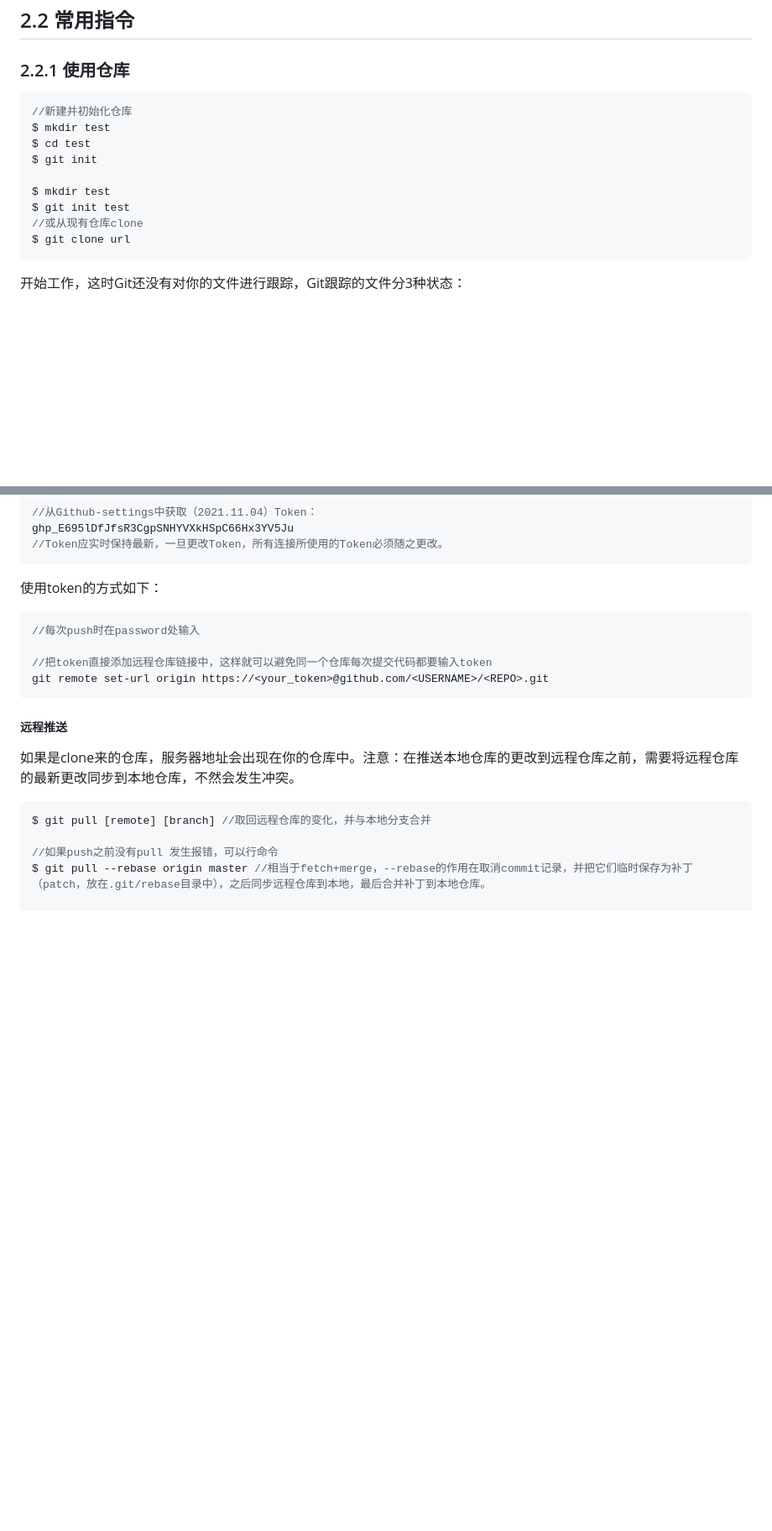
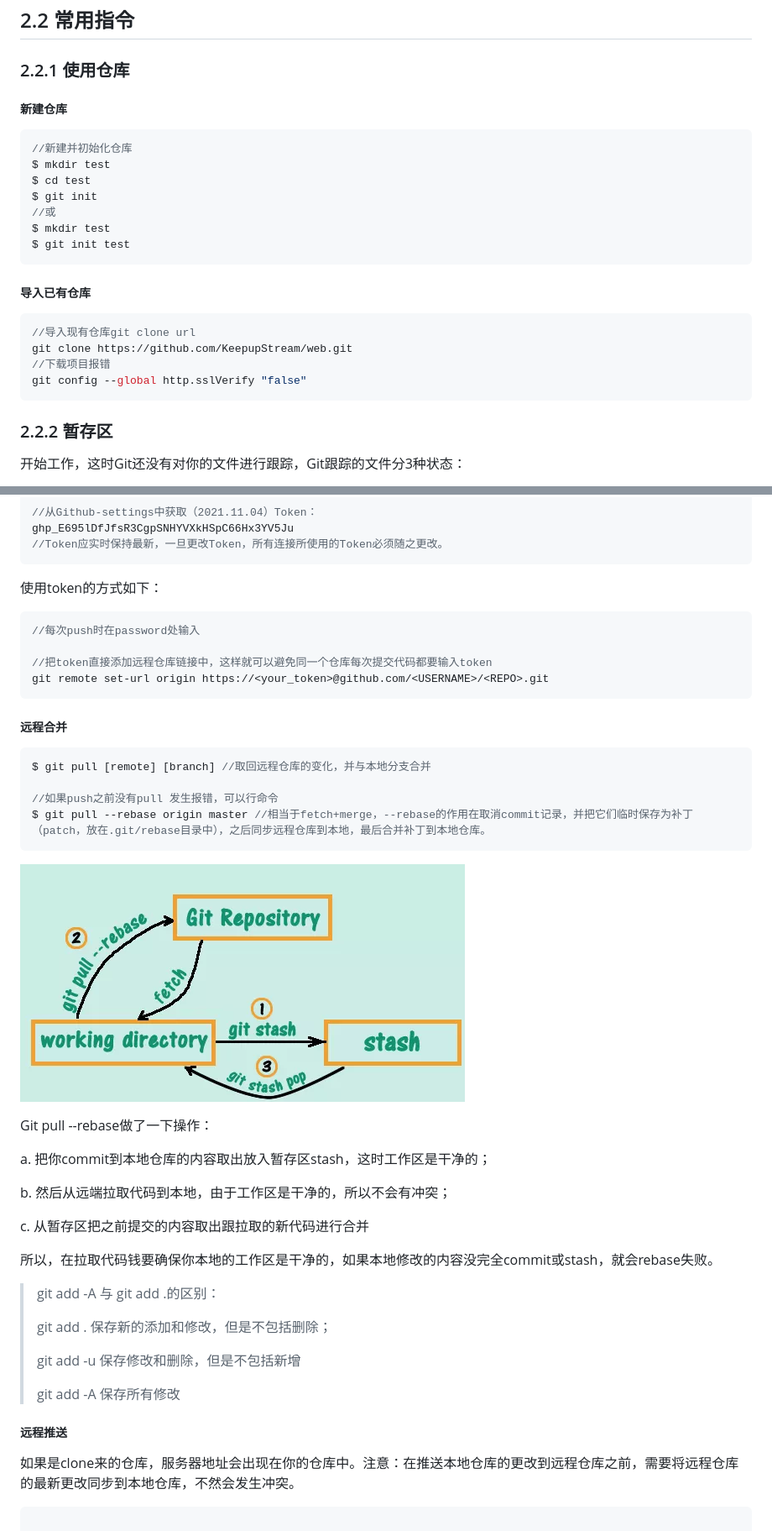
Before and after one commit to KeepUpstream/learn, a Markdown page: docs/指令大全.md, 2 parts joined by grey strips. Shown: that part at 84% size. Drawn GitHub-style; pictures changed too: docs/image-all/git-pull-rebase.png (added); blank space fills up the shorter version.

````diff
--- a/docs/指令大全.md
+++ b/docs/指令大全.md
@@ -281,17 +281,28 @@ git config --global init.defaultBranch master
 
 ### 2.2.1 使用仓库
 
+##### 新建仓库
+
 ```js
 //新建并初始化仓库
 $ mkdir test
 $ cd test
 $ git init
-
+//或
 $ mkdir test
 $ git init test
-//或从现有仓库clone
-$ git clone url
 ```
+
+##### 导入已有仓库
+
+```js
+//导入现有仓库git clone url
+git clone https://github.com/KeepupStream/web.git
+//下载项目报错
+git config --global http.sslVerify "false"
+```
+
+### 2.2.2 暂存区
 
 开始工作，这时Git还没有对你的文件进行跟踪，Git跟踪的文件分3种状态：
 
@@ -450,15 +446,40 @@ 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
 git remote set-url origin https://<your_token>@github.com/<USERNAME>/<REPO>.git
 ```
 
-##### 远程推送
-
-如果是clone来的仓库，服务器地址会出现在你的仓库中。注意：在推送本地仓库的更改到远程仓库之前，需要将远程仓库的最新更改同步到本地仓库，不然会发生冲突。
+##### 远程合并
 
 ```js
 $ git pull [remote] [branch] //取回远程仓库的变化，并与本地分支合并
 
 //如果push之前没有pull 发生报错，可以行命令
 $ git pull --rebase origin master //相当于fetch+merge，--rebase的作用在取消commit记录，并把它们临时保存为补丁（patch，放在.git/rebase目录中），之后同步远程仓库到本地，最后合并补丁到本地仓库。
+```
+
+![git-pull-rebase](./image-all/git-pull-rebase.png)
+
+Git pull --rebase做了一下操作：
+
+a. 把你commit到本地仓库的内容取出放入暂存区stash，这时工作区是干净的；
+
+b. 然后从远端拉取代码到本地，由于工作区是干净的，所以不会有冲突；
+
+c. 从暂存区把之前提交的内容取出跟拉取的新代码进行合并
+
+所以，在拉取代码钱要确保你本地的工作区是干净的，如果本地修改的内容没完全commit或stash，就会rebase失败。
+
+> git add -A 与 git add .的区别：
+>
+> git add .		  保存新的添加和修改，但是不包括删除；
+>
+> git add -u		保存修改和删除，但是不包括新增
+>
+> git add -A	 	保存所有修改
+
+##### 远程推送
+
+如果是clone来的仓库，服务器地址会出现在你的仓库中。注意：在推送本地仓库的更改到远程仓库之前，需要将远程仓库的最新更改同步到本地仓库，不然会发生冲突。
+
+```js
 
 $ git push origin master //推送本地仓库提交的更改
 如果提示报错：
````
Also changed, not shown: other parts of docs/指令大全.md (+69 -42 lines), 2 other files.
